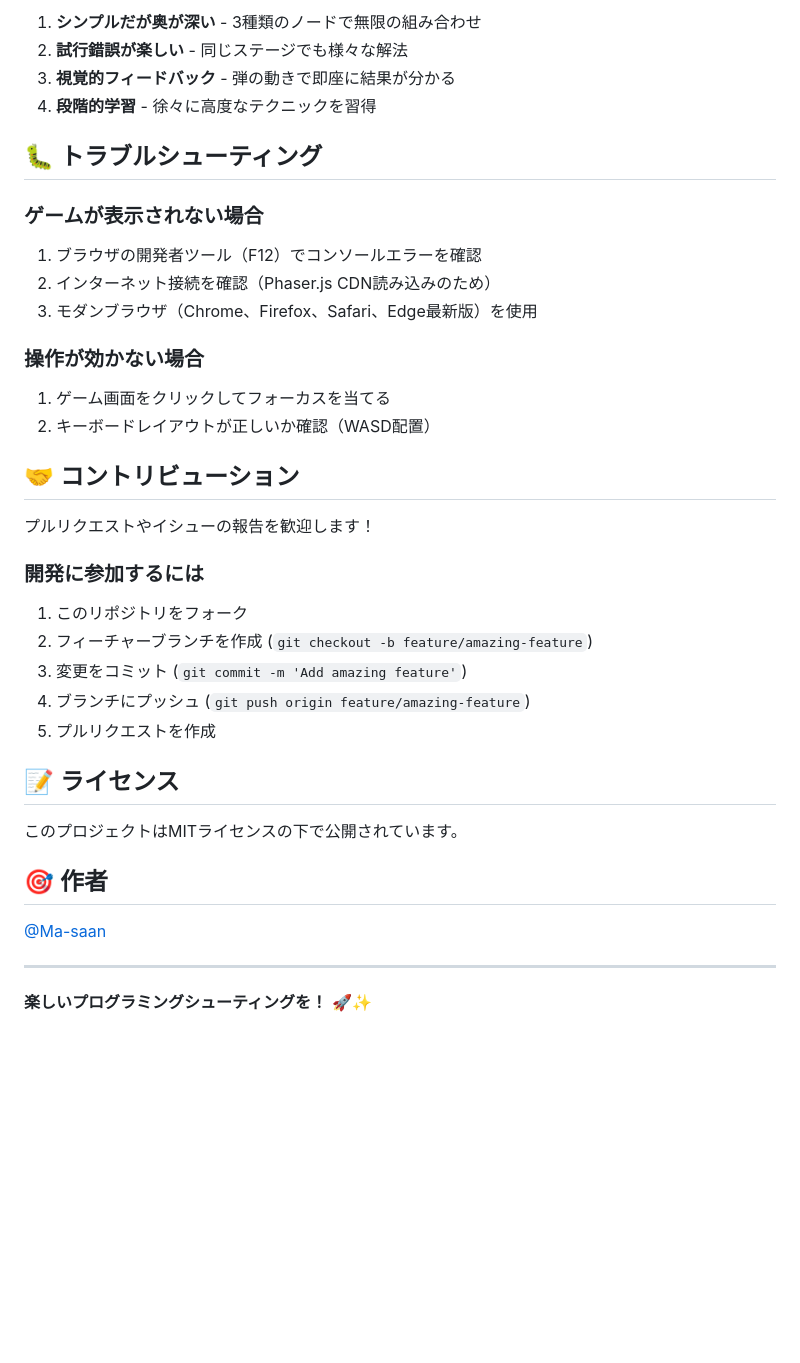
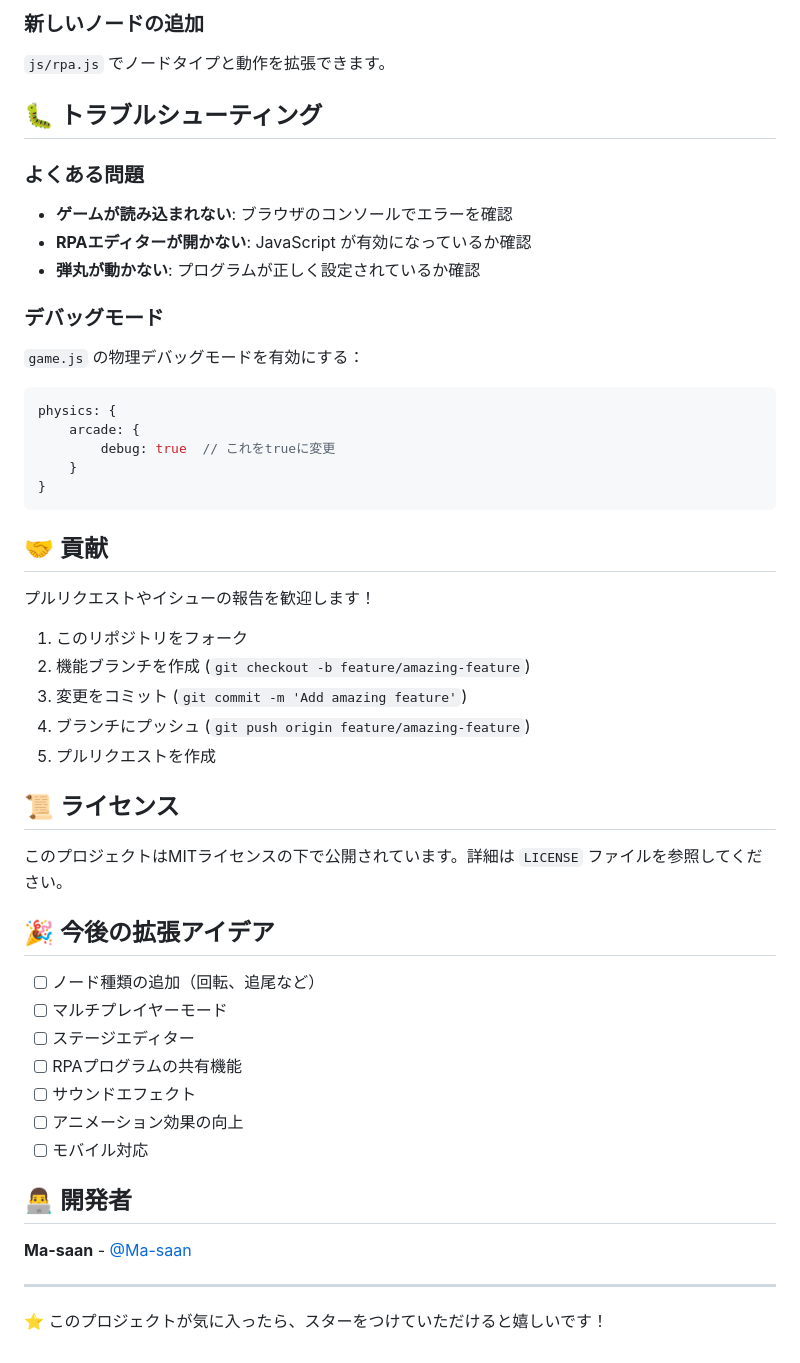
Before and after one commit to Ma-saan/Bullet-Programming-Shooter, a Markdown page: README.md, the part around one of its changes. Rendered like a GitHub page; blank space fills up the shorter version.

````diff
--- a/README.md
+++ b/README.md
@@ -135,39 +146,52 @@ Bullet-Programming-Shooter/
 
-1. **シンプルだが奥が深い** - 3種類のノードで無限の組み合わせ
-2. **試行錯誤が楽しい** - 同じステージでも様々な解法
-3. **視覚的フィードバック** - 弾の動きで即座に結果が分かる
-4. **段階的学習** - 徐々に高度なテクニックを習得
+### 新しいノードの追加
+`js/rpa.js` でノードタイプと動作を拡張できます。
 
 ## 🐛 トラブルシューティング
 
-### ゲームが表示されない場合
-1. ブラウザの開発者ツール（F12）でコンソールエラーを確認
-2. インターネット接続を確認（Phaser.js CDN読み込みのため）
-3. モダンブラウザ（Chrome、Firefox、Safari、Edge最新版）を使用
+### よくある問題
+- **ゲームが読み込まれない**: ブラウザのコンソールでエラーを確認
+- **RPAエディターが開かない**: JavaScript が有効になっているか確認
+- **弾丸が動かない**: プログラムが正しく設定されているか確認
 
-### 操作が効かない場合
-1. ゲーム画面をクリックしてフォーカスを当てる
-2. キーボードレイアウトが正しいか確認（WASD配置）
+### デバッグモード
+`game.js` の物理デバッグモードを有効にする：
+```javascript
+physics: {
+    arcade: {
+        debug: true  // これをtrueに変更
+    }
+}
+```
 
-## 🤝 コントリビューション
+## 🤝 貢献
 
 プルリクエストやイシューの報告を歓迎します！
 
-### 開発に参加するには
 1. このリポジトリをフォーク
-2. フィーチャーブランチを作成 (`git checkout -b feature/amazing-feature`)
+2. 機能ブランチを作成 (`git checkout -b feature/amazing-feature`)
 3. 変更をコミット (`git commit -m 'Add amazing feature'`)
 4. ブランチにプッシュ (`git push origin feature/amazing-feature`)
 5. プルリクエストを作成
 
-## 📝 ライセンス
+## 📜 ライセンス
 
-このプロジェクトはMITライセンスの下で公開されています。
+このプロジェクトはMITライセンスの下で公開されています。詳細は `LICENSE` ファイルを参照してください。
 
-## 🎯 作者
+## 🎉 今後の拡張アイデア
 
-[@Ma-saan](https://github.com/Ma-saan)
+- [ ] ノード種類の追加（回転、追尾など）
+- [ ] マルチプレイヤーモード
+- [ ] ステージエディター
+- [ ] RPAプログラムの共有機能
+- [ ] サウンドエフェクト
+- [ ] アニメーション効果の向上
+- [ ] モバイル対応
+
+## 👨‍💻 開発者
+
+**Ma-saan** - [@Ma-saan](https://github.com/Ma-saan)
 
 ---
 
-**楽しいプログラミングシューティングを！** 🚀✨
+⭐ このプロジェクトが気に入ったら、スターをつけていただけると嬉しいです！
````
Also changed, not shown: other parts of README.md (+103 -92 lines).
